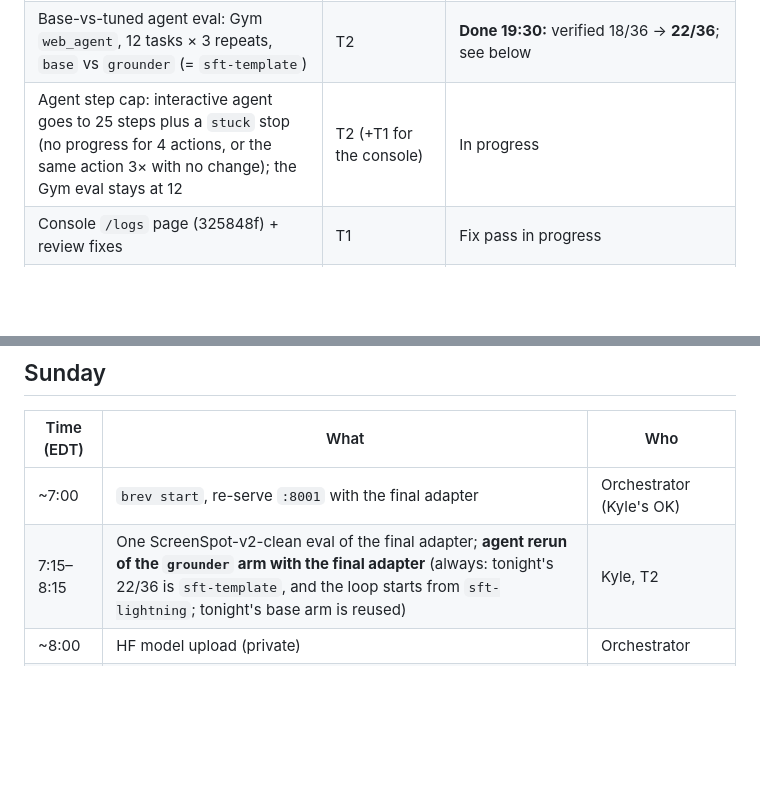
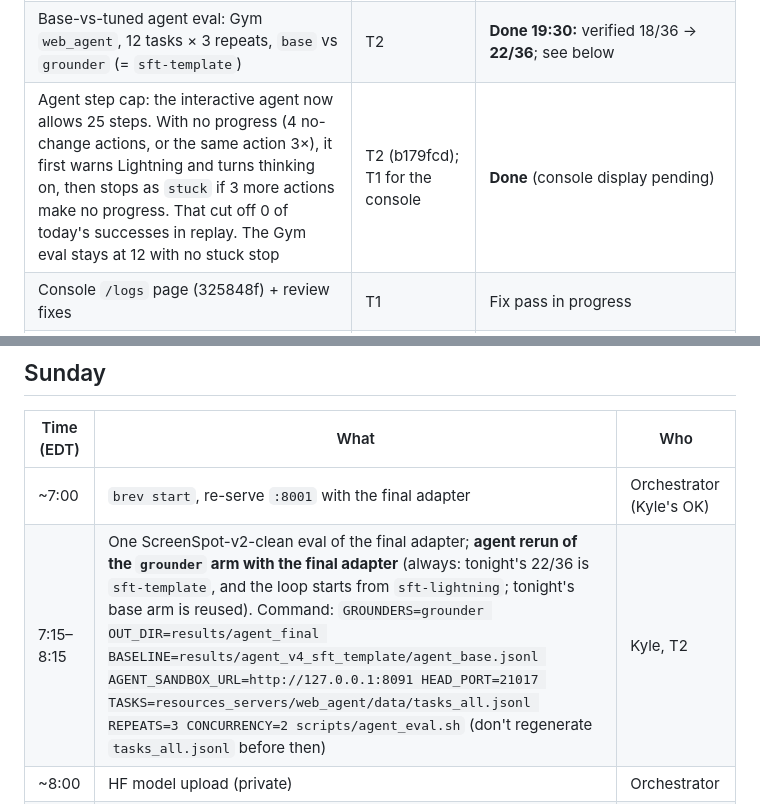
Before and after one commit to pballou/nvidia-hack-26, a Markdown page: docs/status.md, 2 parts joined by grey strips. GitHub-like rendering; blank space fills up the shorter version.

Commit message:
status: step-cap redesign done (warn then stop), Sunday one-arm agent rerun command
Co-Authored-By: Claude Opus 5.5 (1M context) <noreply@anthropic.com>

```diff
--- a/docs/status.md
+++ b/docs/status.md
@@ -12,7 +12,7 @@ If this page disagrees with them, they win.
 | Pick the round-0 adapter on dev | Kyle | **Done:** `sft-lightning` 86.27 vs `sft-template` 85.86 (same harness) |
 | Overnight NeMo Gym loop in `/home/ubuntu/night` ([B-night-loop.md](tasks/B-night-loop.md)) | Automatic | **Running since 19:38** from `sft-lightning`, extended flags. `:8001` `grounder` stays `sft-template` until the loop's end step re-serves the best adapter |
 | Base-vs-tuned agent eval: Gym `web_agent`, 12 tasks × 3 repeats, `base` vs `grounder` (= `sft-template`) | T2 | **Done 19:30:** verified 18/36 → **22/36**; see below |
-| Agent step cap: interactive agent goes to 25 steps plus a `stuck` stop (no progress for 4 actions, or the same action 3× with no change); the Gym eval stays at 12 | T2 (+T1 for the console) | In progress |
+| Agent step cap: the interactive agent now allows 25 steps. With no progress (4 no-change actions, or the same action 3×), it first warns Lightning and turns thinking on, then stops as `stuck` if 3 more actions make no progress. That cut off 0 of today's successes in replay. The Gym eval stays at 12 with no stuck stop | T2 (b179fcd); T1 for the console | **Done** (console display pending) |
 | Console `/logs` page (325848f) + review fixes | T1 | Fix pass in progress |
 | Fully local grounder on the Mac (Gate G, [local-mac.md](local-mac.md)) | T4 | Attempt 1 stopped safely on memory pressure (the model loads fine). One retry after the video dry run, once ~10 GB is freed; otherwise we stay hybrid |
 | BLADE base vs SFT on dev, plus the overnight BLADE runbook (`docs/blade/`) | Orchestrator | Running |
@@ -35,7 +35,7 @@ If this page disagrees with them, they win.
 | Time (EDT) | What | Who |
 | --- | --- | --- |
 | ~7:00 | `brev start`, re-serve `:8001` with the final adapter | Orchestrator (Kyle's OK) |
-| 7:15–8:15 | One ScreenSpot-v2-clean eval of the final adapter; **agent rerun of the `grounder` arm with the final adapter** (always: tonight's 22/36 is `sft-template`, and the loop starts from `sft-lightning`; tonight's base arm is reused) | Kyle, T2 |
+| 7:15–8:15 | One ScreenSpot-v2-clean eval of the final adapter; **agent rerun of the `grounder` arm with the final adapter** (always: tonight's 22/36 is `sft-template`, and the loop starts from `sft-lightning`; tonight's base arm is reused). Command: `GROUNDERS=grounder OUT_DIR=results/agent_final BASELINE=results/agent_v4_sft_template/agent_base.jsonl AGENT_SANDBOX_URL=http://127.0.0.1:8091 HEAD_PORT=21017 TASKS=resources_servers/web_agent/data/tasks_all.jsonl REPEATS=3 CONCURRENCY=2 scripts/agent_eval.sh` (don't regenerate `tasks_all.jsonl` before then) | Kyle, T2 |
 | ~8:00 | HF model upload (private) | Orchestrator |
 | 8:30–10:00 | Record the video | Charlie (+ everyone on camera) |
 | ~9:30 | Release check, then make both HF repos public | Patrick |
```
Also changed, not shown: other parts of docs/status.md (+1 -1 lines).
